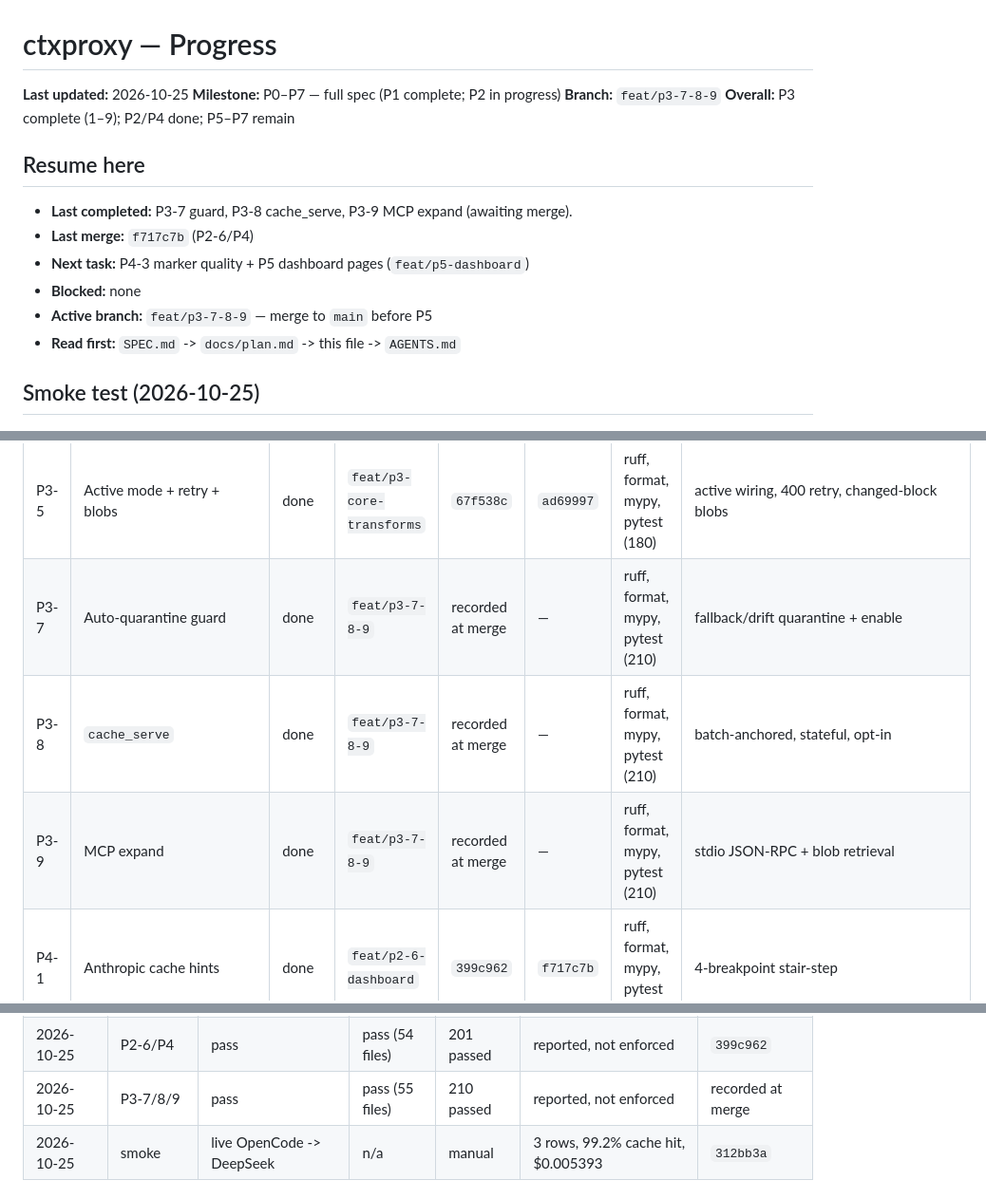
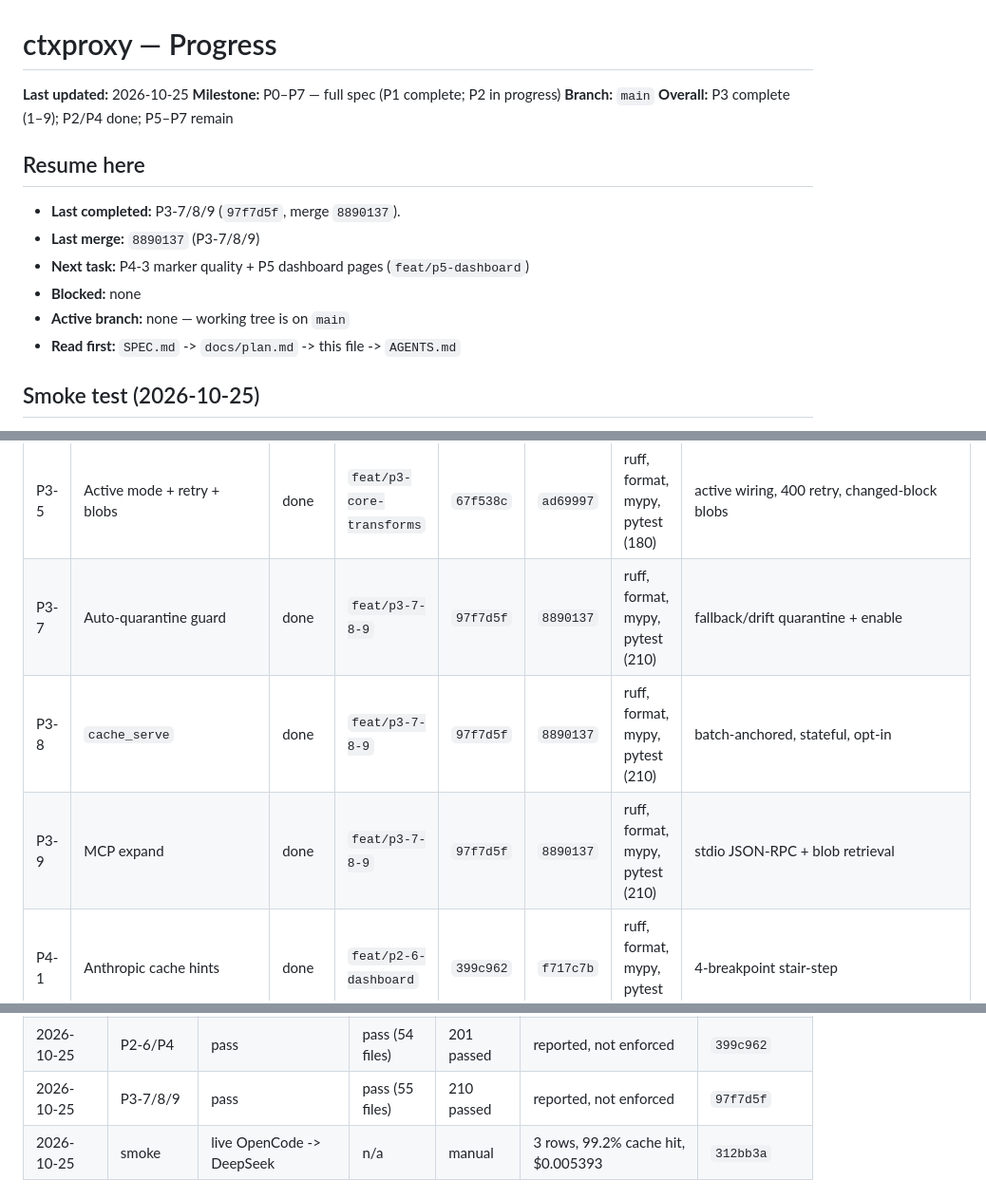
Before and after one commit to ahmed-dev25/ctxoptimizer, a Markdown page: docs/progress.md, 3 parts joined by grey strips. Shown at 95% size. Drawn GitHub-style.

Commit message:
chore(progress): record merge for P3-7/8/9

```diff
--- a/docs/progress.md
+++ b/docs/progress.md
@@ -2,17 +2,16 @@
 
 **Last updated:** 2026-10-25
 **Milestone:** P0–P7 — full spec (P1 complete; P2 in progress)
-**Branch:** `feat/p3-7-8-9`
+**Branch:** `main`
 **Overall:** P3 complete (1–9); P2/P4 done; P5–P7 remain
 
 ## Resume here
 
-- **Last completed:** P3-7 guard, P3-8 cache_serve, P3-9 MCP expand
-  (awaiting merge).
-- **Last merge:** `f717c7b` (P2-6/P4)
+- **Last completed:** P3-7/8/9 (`97f7d5f`, merge `8890137`).
+- **Last merge:** `8890137` (P3-7/8/9)
 - **Next task:** P4-3 marker quality + P5 dashboard pages (`feat/p5-dashboard`)
 - **Blocked:** none
-- **Active branch:** `feat/p3-7-8-9` — merge to `main` before P5
+- **Active branch:** none — working tree is on `main`
 - **Read first:** `SPEC.md` -> `docs/plan.md` -> this file -> `AGENTS.md`
 
 ## Smoke test (2026-10-25)
@@ -67,9 +66,9 @@
 | P3-3 | Smart truncate | done | `feat/p3-core-transforms` | `67f538c` | `ad69997` | ruff, format, mypy, pytest (180) | head/tail/signal windows/markers |
 | P3-4 | Duplicate backref | done | `feat/p3-core-transforms` | `67f538c` | `ad69997` | ruff, format, mypy, pytest (180) | later-copy stubs only |
 | P3-5 | Active mode + retry + blobs | done | `feat/p3-core-transforms` | `67f538c` | `ad69997` | ruff, format, mypy, pytest (180) | active wiring, 400 retry, changed-block blobs |
-| P3-7 | Auto-quarantine guard | done | `feat/p3-7-8-9` | recorded at merge | — | ruff, format, mypy, pytest (210) | fallback/drift quarantine + enable |
-| P3-8 | `cache_serve` | done | `feat/p3-7-8-9` | recorded at merge | — | ruff, format, mypy, pytest (210) | batch-anchored, stateful, opt-in |
-| P3-9 | MCP expand | done | `feat/p3-7-8-9` | recorded at merge | — | ruff, format, mypy, pytest (210) | stdio JSON-RPC + blob retrieval |
+| P3-7 | Auto-quarantine guard | done | `feat/p3-7-8-9` | `97f7d5f` | `8890137` | ruff, format, mypy, pytest (210) | fallback/drift quarantine + enable |
+| P3-8 | `cache_serve` | done | `feat/p3-7-8-9` | `97f7d5f` | `8890137` | ruff, format, mypy, pytest (210) | batch-anchored, stateful, opt-in |
+| P3-9 | MCP expand | done | `feat/p3-7-8-9` | `97f7d5f` | `8890137` | ruff, format, mypy, pytest (210) | stdio JSON-RPC + blob retrieval |
 | P4-1 | Anthropic cache hints | done | `feat/p2-6-dashboard` | `399c962` | `f717c7b` | ruff, format, mypy, pytest (201) | 4-breakpoint stair-step |
 | P4-2 | OpenAI hints | done | `feat/p2-6-dashboard` | `399c962` | `f717c7b` | ruff, format, mypy, pytest (201) | api.openai.com only |
 | P4-3 | Marker quality metric | todo | — | — | — | — | — |
@@ -102,7 +101,7 @@ Rows are in execution order; see `docs/plan.md` §4.
 | 2026-10-25 | P3 core | pass | pass (53 files) | 180 passed | reported, not enforced | `67f538c` |
 | 2026-10-25 | P2 analysis | pass | pass (53 files) | 189 passed | reported, not enforced | `0959c09` |
 | 2026-10-25 | P2-6/P4 | pass | pass (54 files) | 201 passed | reported, not enforced | `399c962` |
-| 2026-10-25 | P3-7/8/9 | pass | pass (55 files) | 210 passed | reported, not enforced | recorded at merge |
+| 2026-10-25 | P3-7/8/9 | pass | pass (55 files) | 210 passed | reported, not enforced | `97f7d5f` |
 | 2026-10-25 | smoke | live OpenCode -> DeepSeek | n/a | manual | 3 rows, 99.2% cache hit, $0.005393 | `312bb3a` |
 
 ## Changelog
```
